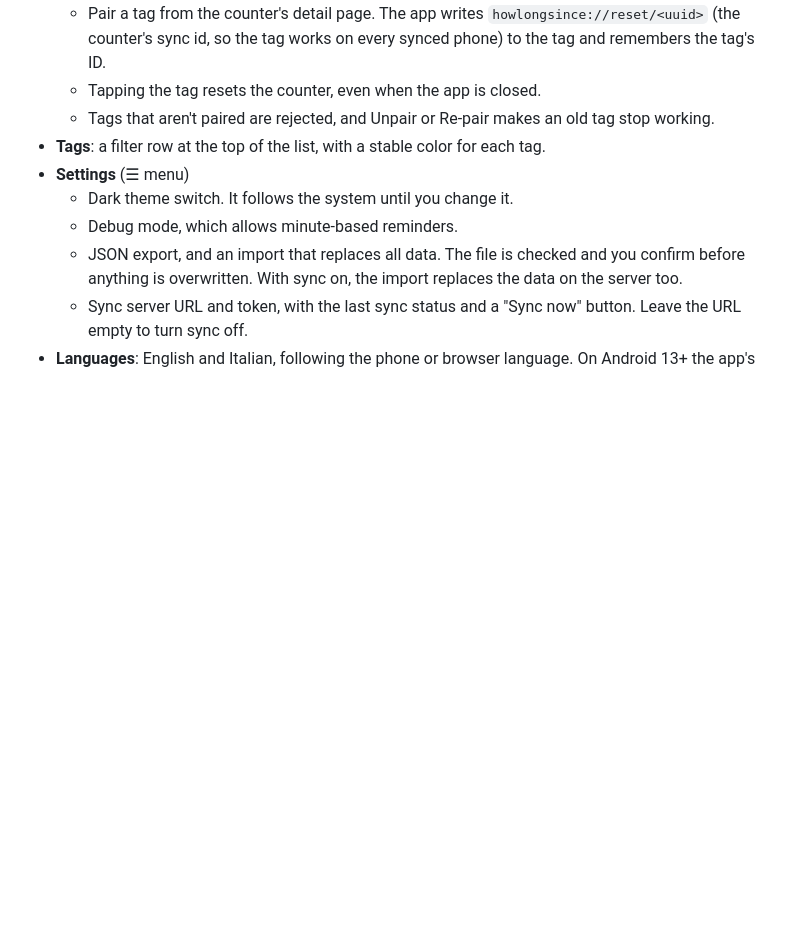
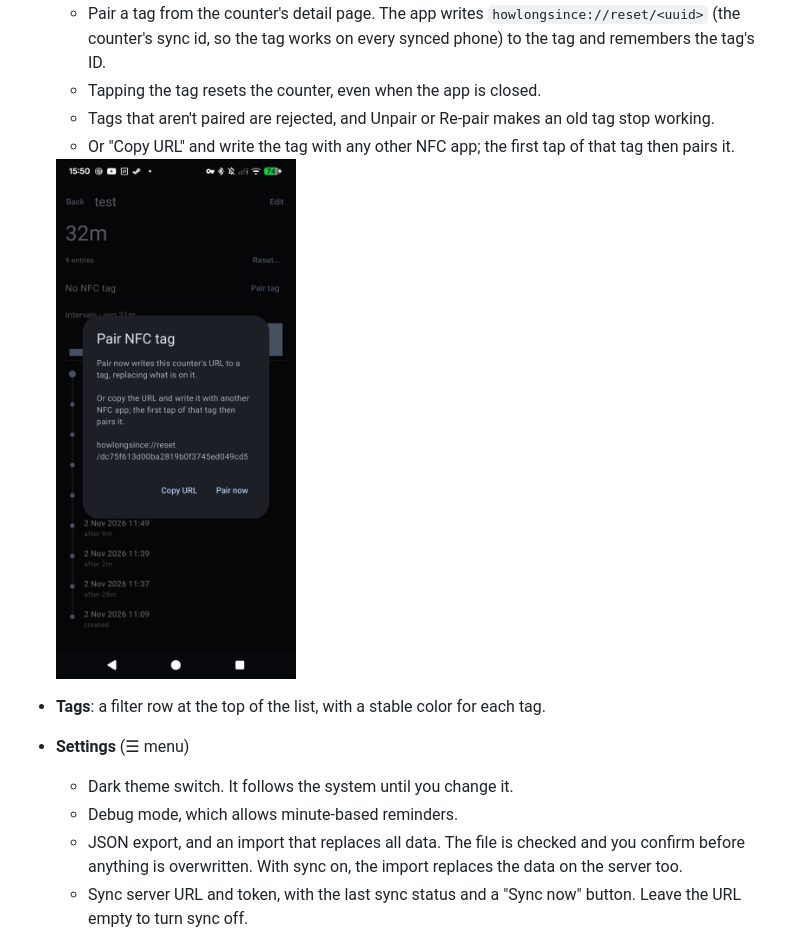
Before and after one commit to Etrunon/HowLongSince, a Markdown page: README.md, the part around the change. GitHub-like rendering; pictures changed too: docs/nfc-pairing.png (added); blank space fills up the shorter version.

```diff
--- a/README.md
+++ b/README.md
@@ -38,6 +38,10 @@ An optional self-hosted server keeps the counters in sync between the phone and
   - Pair a tag from the counter's detail page. The app writes `howlongsince://reset/<uuid>` (the counter's sync id, so the tag works on every synced phone) to the tag and remembers the tag's ID.
   - Tapping the tag resets the counter, even when the app is closed.
   - Tags that aren't paired are rejected, and Unpair or Re-pair makes an old tag stop working.
+  - Or "Copy URL" and write the tag with any other NFC app; the first tap of that tag then pairs it.
+
+  <img src="docs/nfc-pairing.png" width="240" alt="Pair dialog: copy the URL or pair now">
+
 - **Tags**: a filter row at the top of the list, with a stable color for each tag.
 - **Settings** (☰ menu)
   - Dark theme switch. It follows the system until you change it.
```
Also changed, not shown: README-IT.md (+4 -0 lines), 1 other file.
